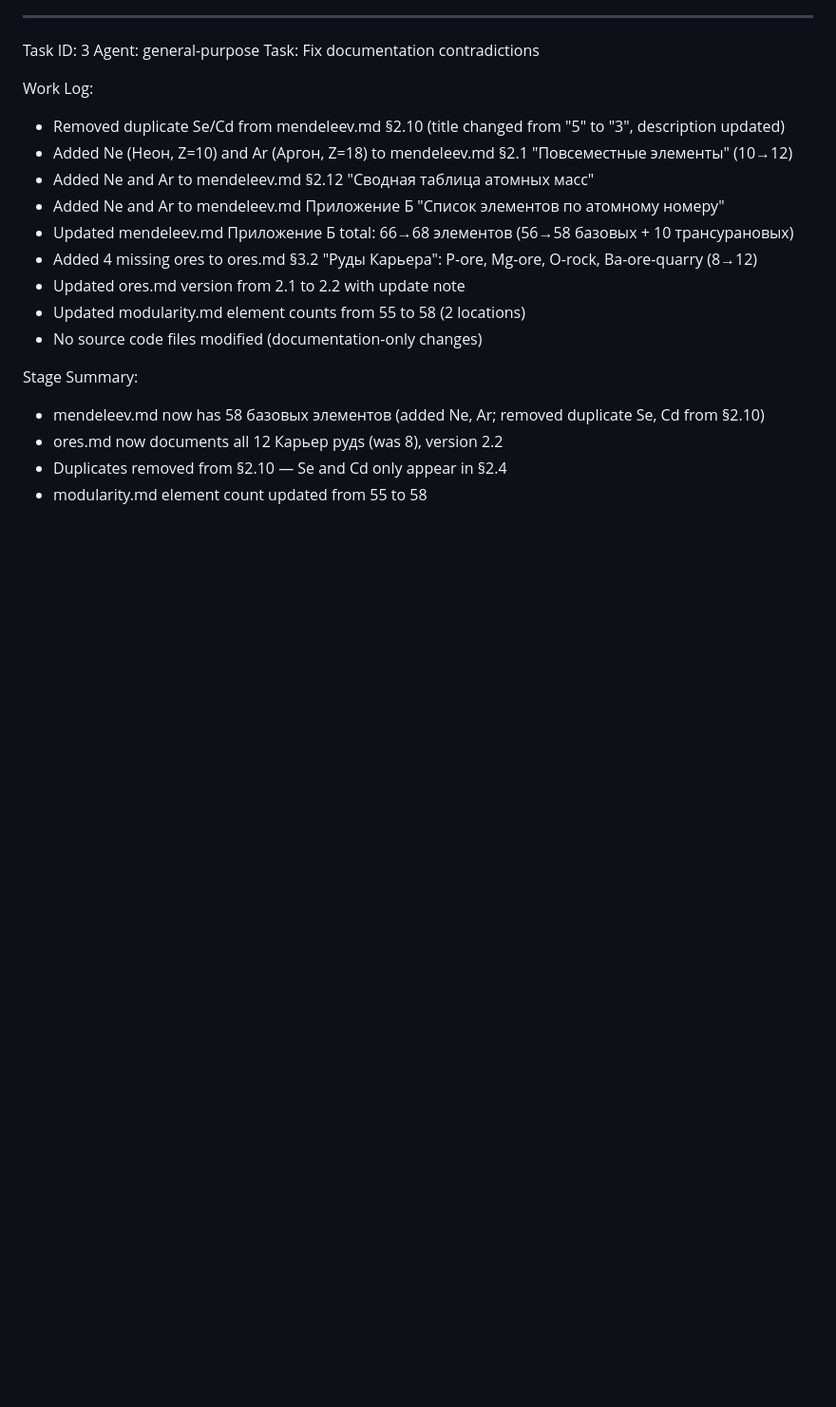
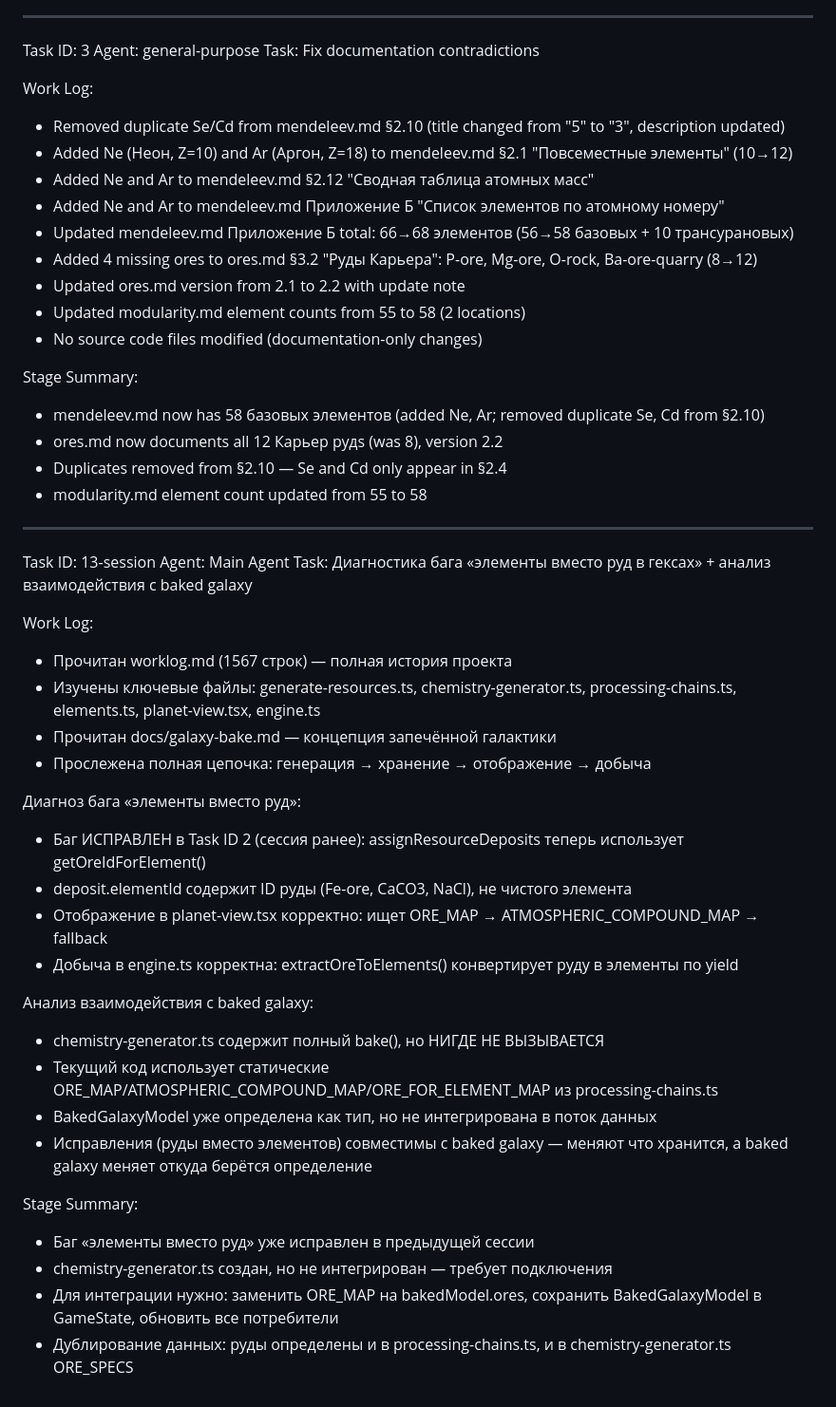
Before and after one commit to vivasua-collab/spacegame, a Markdown page: worklog.md, the part around the change. Shown at 95% size. GitHub-like rendering; blank space fills up the shorter version.

Commit message:
07f0cfbf-ff56-45a2-a6d6-ccaba70cc790

```diff
--- a/worklog.md
+++ b/worklog.md
@@ -1565,3 +1565,32 @@ Stage Summary:
 - ores.md now documents all 12 Карьер рудs (was 8), version 2.2
 - Duplicates removed from §2.10 — Se and Cd only appear in §2.4
 - modularity.md element count updated from 55 to 58
+
+---
+Task ID: 13-session
+Agent: Main Agent
+Task: Диагностика бага «элементы вместо руд в гексах» + анализ взаимодействия с baked galaxy
+
+Work Log:
+- Прочитан worklog.md (1567 строк) — полная история проекта
+- Изучены ключевые файлы: generate-resources.ts, chemistry-generator.ts, processing-chains.ts, elements.ts, planet-view.tsx, engine.ts
+- Прочитан docs/galaxy-bake.md — концепция запечённой галактики
+- Прослежена полная цепочка: генерация → хранение → отображение → добыча
+
+Диагноз бага «элементы вместо руд»:
+- Баг ИСПРАВЛЕН в Task ID 2 (сессия ранее): assignResourceDeposits теперь использует getOreIdForElement()
+- deposit.elementId содержит ID руды (Fe-ore, CaCO3, NaCl), не чистого элемента
+- Отображение в planet-view.tsx корректно: ищет ORE_MAP → ATMOSPHERIC_COMPOUND_MAP → fallback
+- Добыча в engine.ts корректна: extractOreToElements() конвертирует руду в элементы по yield
+
+Анализ взаимодействия с baked galaxy:
+- chemistry-generator.ts содержит полный bake(), но НИГДЕ НЕ ВЫЗЫВАЕТСЯ
+- Текущий код использует статические ORE_MAP/ATMOSPHERIC_COMPOUND_MAP/ORE_FOR_ELEMENT_MAP из processing-chains.ts
+- BakedGalaxyModel уже определена как тип, но не интегрирована в поток данных
+- Исправления (руды вместо элементов) совместимы с baked galaxy — меняют что хранится, а baked galaxy меняет откуда берётся определение
+
+Stage Summary:
+- Баг «элементы вместо руд» уже исправлен в предыдущей сессии
+- chemistry-generator.ts создан, но не интегрирован — требует подключения
+- Для интеграции нужно: заменить ORE_MAP на bakedModel.ores, сохранить BakedGalaxyModel в GameState, обновить все потребители
+- Дублирование данных: руды определены и в processing-chains.ts, и в chemistry-generator.ts ORE_SPECS
```
